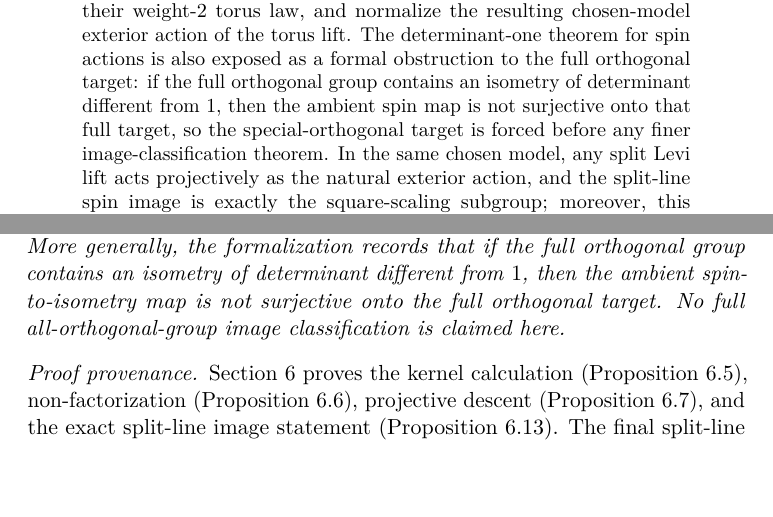
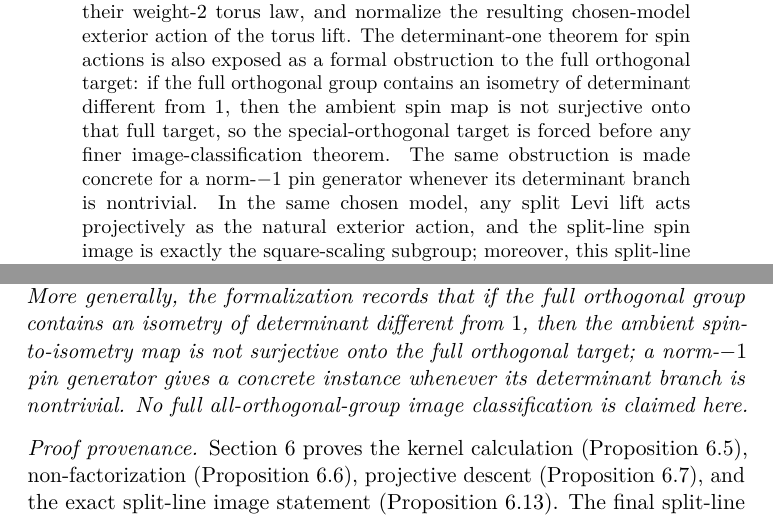
Before and after one commit to Arthur742Ramos/SpinorLean, a LaTeX paper (paper/main.tex): two parts of pages 1 and 16 of 31, joined at a grey line, cut so that both start at the same text, the shorter picture padded with empty space. Compiled offline with pdfLaTeX.

Commit message:
Add norm-minus-one full orthogonal obstruction

```diff
--- a/paper/main.tex
+++ b/paper/main.tex
@@ -87,7 +87,9 @@ lift. The determinant-one theorem for spin actions is also exposed as a formal
 obstruction to the full orthogonal target: if the full orthogonal group contains
 an isometry of determinant different from \(1\), then the ambient spin map is
 not surjective onto that full target, so the special-orthogonal target is forced
-before any finer image-classification theorem. In the same chosen model, any
+before any finer image-classification theorem. The same obstruction is made
+concrete for a norm-\(-1\) pin generator whenever its determinant branch is
+nontrivial. In the same chosen model, any
 split Levi lift acts projectively as the
 natural exterior action, and the split-line spin image is exactly the
 square-scaling subgroup; moreover, this split-line map is surjective exactly
@@ -805,7 +808,9 @@ contains a nonsquare unit, the split-line spin map is formally proved not to be
 surjective. More generally, the formalization records that if the full
 orthogonal group contains an isometry of determinant different from \(1\), then
 the ambient spin-to-isometry map is not surjective onto the full orthogonal
-target. No full all-orthogonal-group image classification is claimed here.
+target; a norm-\(-1\) pin generator gives a concrete instance whenever its
+determinant branch is nontrivial. No full all-orthogonal-group image
+classification is claimed here.
 \end{theorem}
 
 \begin{proof}[Proof provenance]
```
Also changed, not shown: ROADMAP.md (+3 -0 lines), THEOREM_INDEX.md (+1 -1 lines), README.md, paper/main.tex (3 more changed lines), 2 other files.
